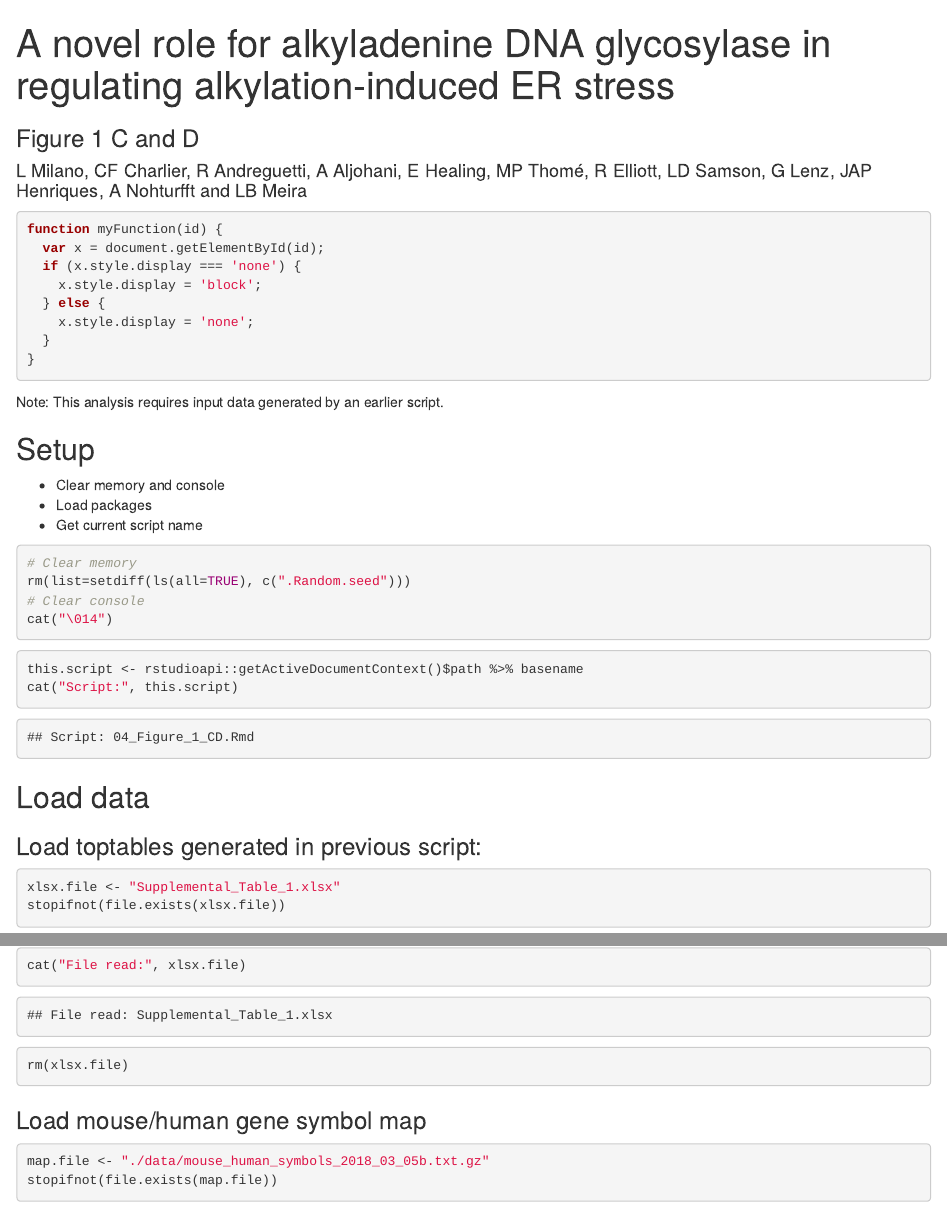
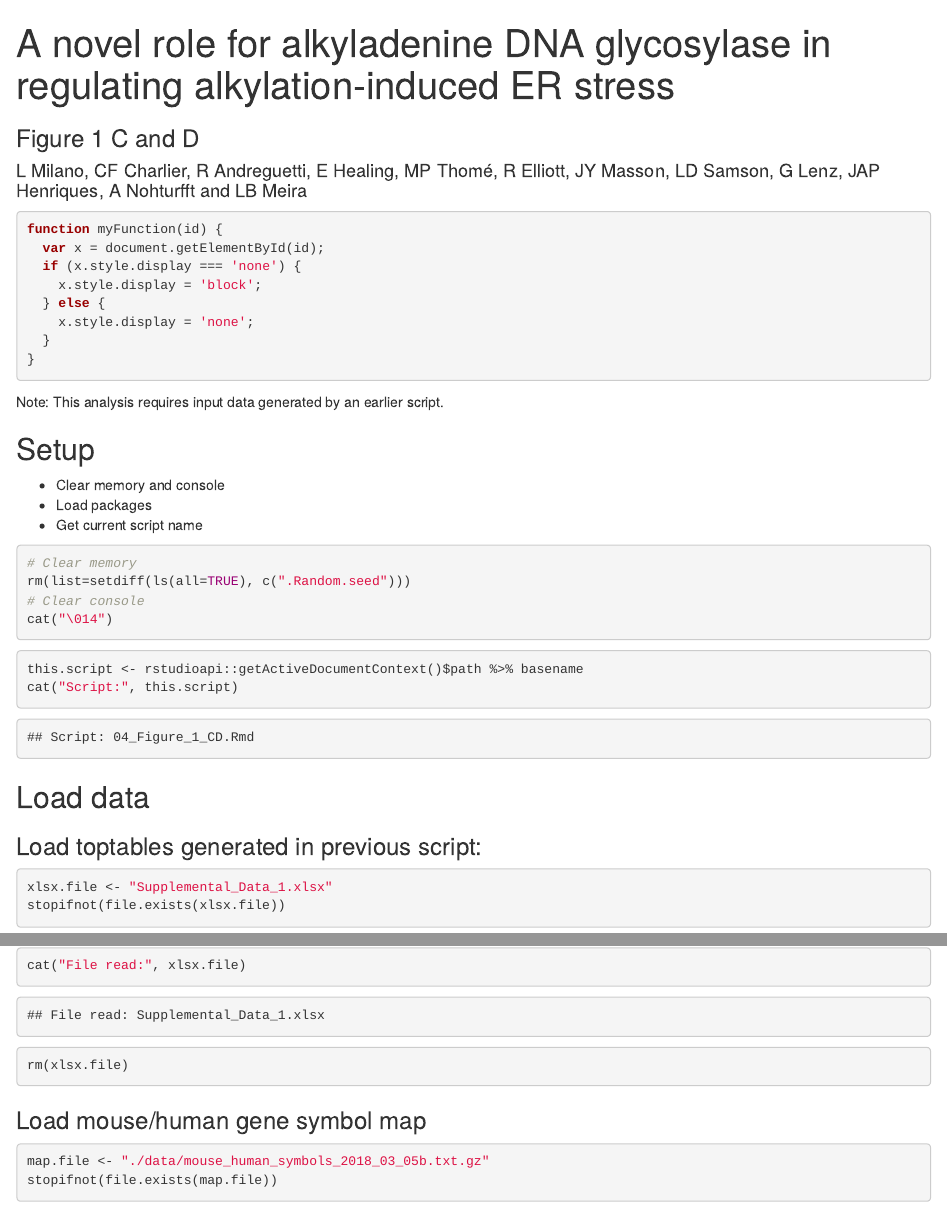
Before and after one commit to nohturfft/SuppMat_Milano_et_al_2021_Biorxiv, an R Markdown document (04_Figure_1_CD.Rmd): the page in a window 1100 px wide, from its top, and a second part further down, joined at a grey line. Rendered offline with R 4.5, knitr and Pandoc, with nearby package versions; some code elsewhere in the file could not run offline; common packages that the code uses without loading them are loaded.

Commit message:
Editing authors

````diff
--- a/04_Figure_1_CD.Rmd
+++ b/04_Figure_1_CD.Rmd
@@ -1,7 +1,7 @@
 ---
 title: "A novel role for alkyladenine DNA glycosylase in regulating alkylation-induced ER stress"
 subtitle: "Figure 1 C and D"
-author: "L Milano, CF Charlier, R Andreguetti, A Aljohani, E Healing, MP Thomé, R Elliott, LD Samson, G Lenz, JAP Henriques, A Nohturfft and LB Meira"
+author: "L Milano, CF Charlier, R Andreguetti, E Healing, MP Thomé, R Elliott, JY Masson, LD Samson, G Lenz, JAP Henriques, A Nohturfft and LB Meira"
 output:
   html_notebook:
     toc: TRUE
@@ -50,10 +50,6 @@ cat("\014")
 library(magrittr)
 library(dplyr)
 library(ggplot2)
-# library(openxlsx)
-# library(mouse430a2.db)
-# library(limma)
-# library(gridExtra)
 ```
 
 
@@ -65,7 +61,7 @@ cat("Script:", this.script)
 ## Load data
 ### Load toptables generated in previous script:
 ```{r results="hide"}
-xlsx.file <- "Supplemental_Table_1.xlsx"
+xlsx.file <- "Supplemental_Data_1.xlsx"
 stopifnot(file.exists(xlsx.file))
 sheet.names <- openxlsx::getSheetNames(xlsx.file)
 tt <- lapply(sheet.names, function(s.name) {
````
